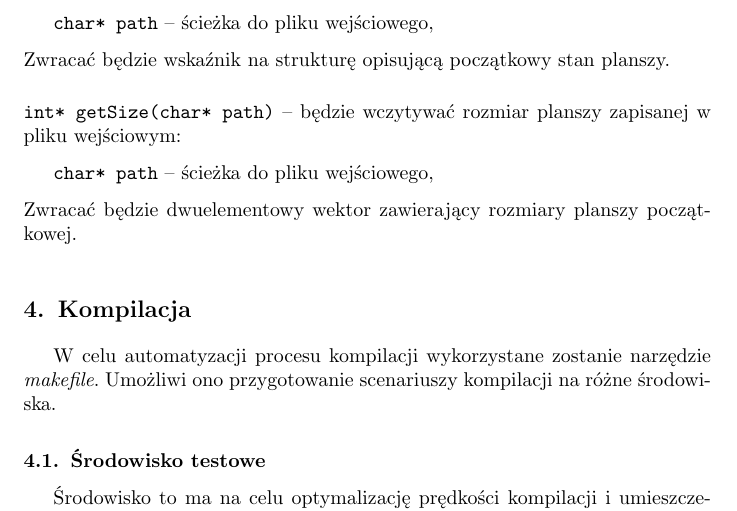
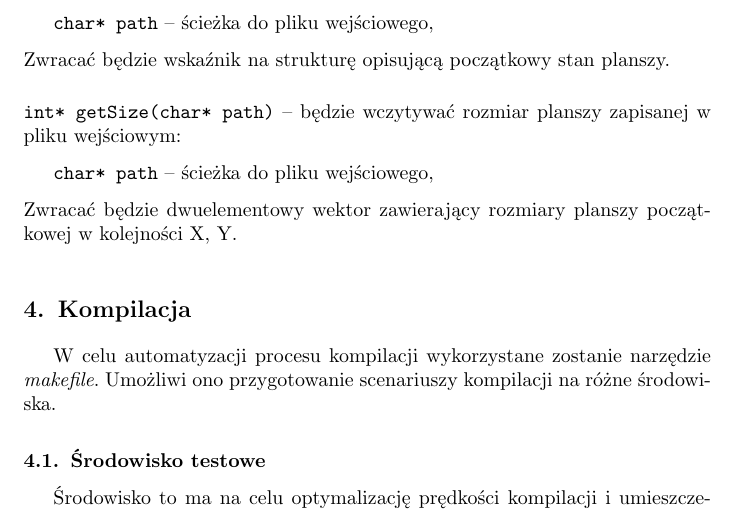
Before and after one commit to SiwyKrzysiek/gra-w-zycie, a LaTeX document (Specyfikacja-implementacyjna/Specyfikacja-implementacyjna.tex): part of page 6 of 9, cut so that both start at the same text. Compiled offline with pdfLaTeX.

Commit message:
Konkretyzacja wczytanych wymiarów planszy

```diff
--- a/Specyfikacja-implementacyjna/Specyfikacja-implementacyjna.tex
+++ b/Specyfikacja-implementacyjna/Specyfikacja-implementacyjna.tex
@@ -270,7 +270,7 @@ Zwracać będzie wskaźnik na strukturę opisującą początkowy stan planszy.
 \begin{itemize}[label={}]
 	\item \texttt{char* path} -- ścieżka do pliku wejściowego,
 \end{itemize}
-Zwracać będzie dwuelementowy wektor zawierający rozmiary planszy początkowej.
+Zwracać będzie dwuelementowy wektor zawierający rozmiary planszy początkowej w kolejności X, Y.
 
 \section{Kompilacja}
 W celu automatyzacji procesu kompilacji wykorzystane zostanie narzędzie \textit{makefile}. Umożliwi ono przygotowanie scenariuszy kompilacji na różne środowiska.
```
Also changed, not shown: Specyfikacja-implementacyjna/Specyfikacja-implementacyjna.pdf, Specyfikacja-implementacyjna/Specyfikacja-implementacyjna.tex (1 more changed lines).
